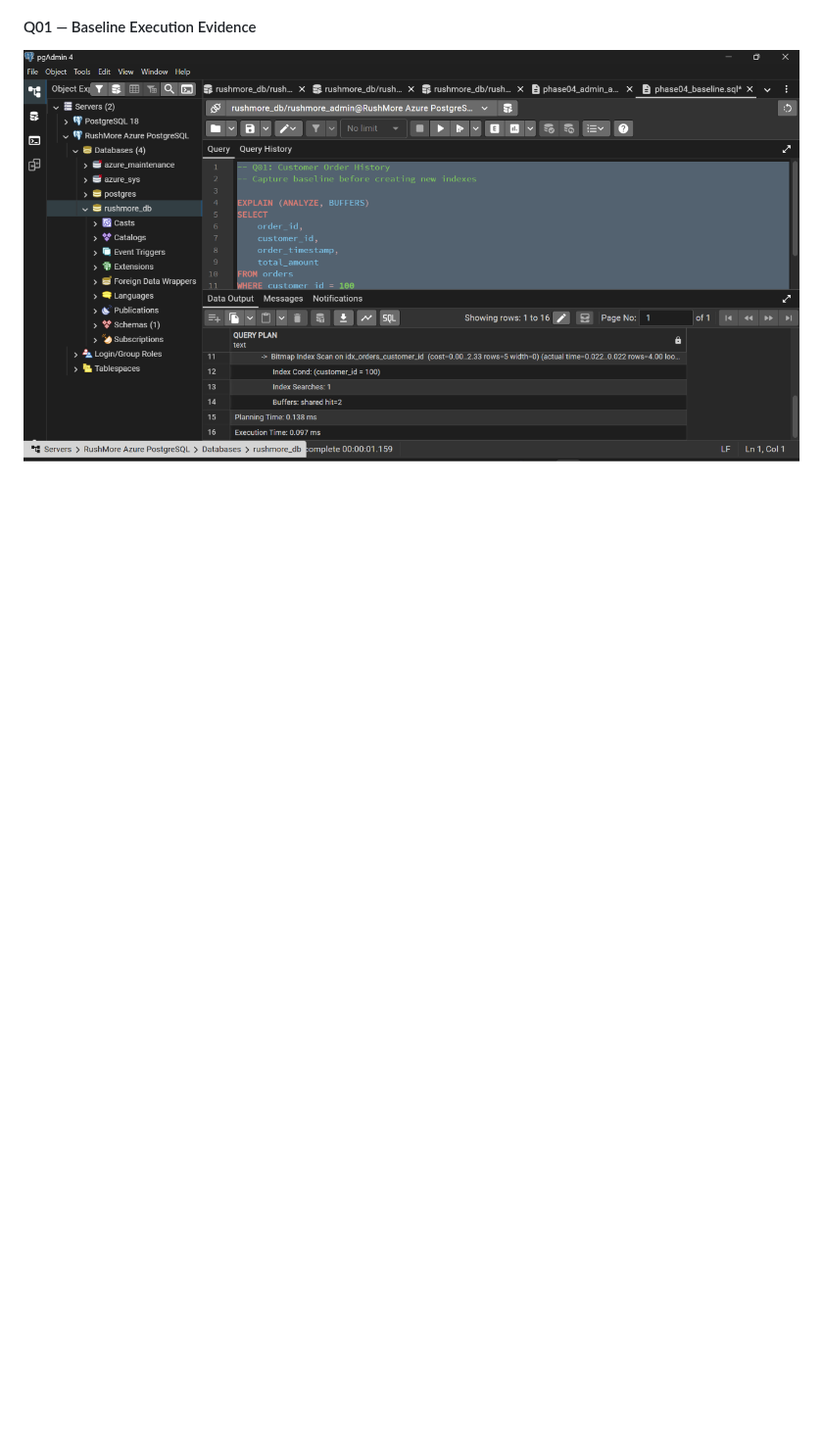
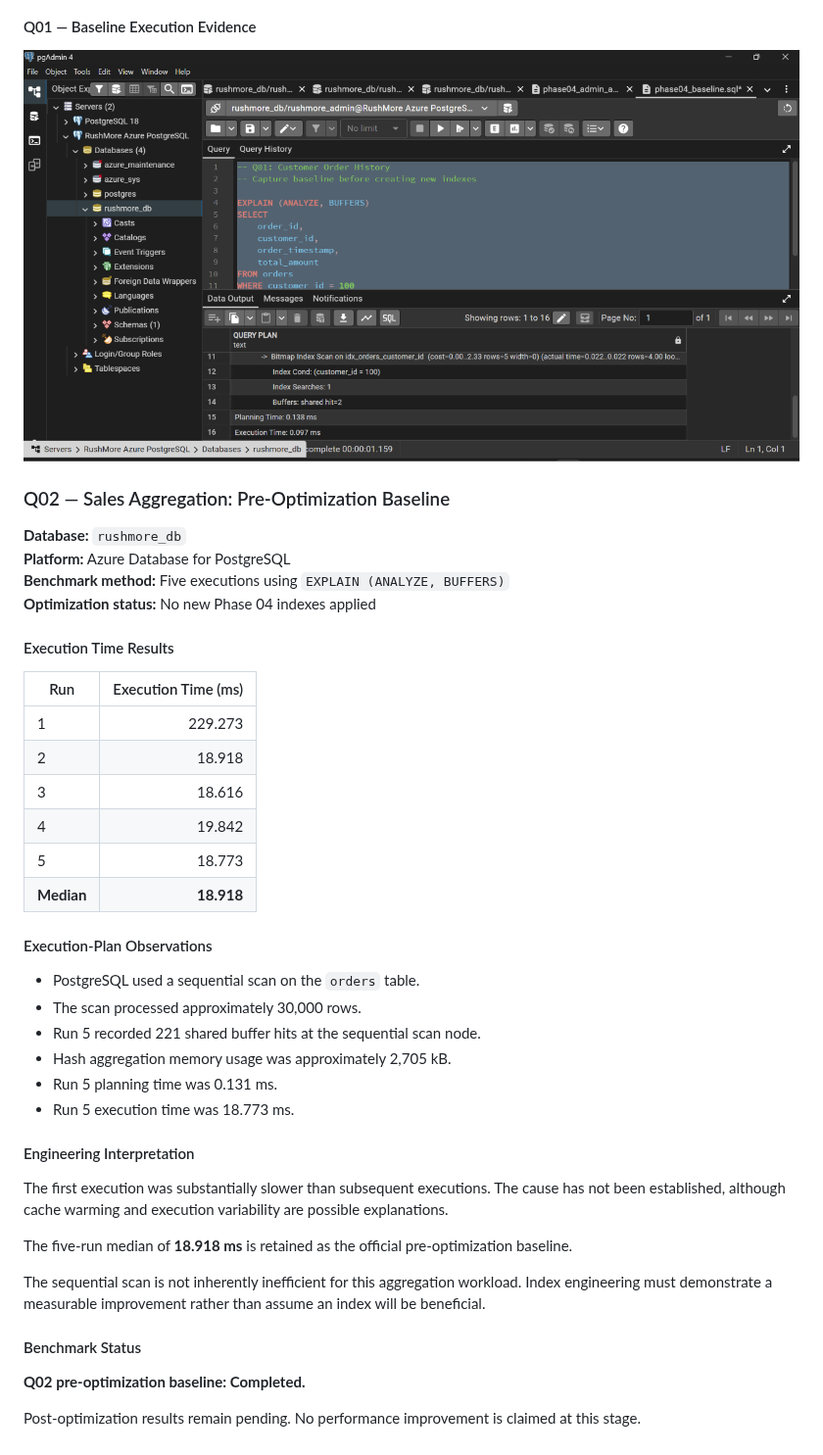
Before and after one commit to DevDataMLOps/RushMore-PostgreSQL-Database-Engineering, a Markdown page: docs/PHASE04_PERFORMANCE_REPORT.md, the part around the change. Shown at 98% size. Rendered like a GitHub page; blank space fills up the shorter version.

Commit message:
docs(phase04): add Q02 sales aggregation baseline evidence

```diff
--- a/docs/PHASE04_PERFORMANCE_REPORT.md
+++ b/docs/PHASE04_PERFORMANCE_REPORT.md
@@ -400,3 +400,44 @@ The final report will summarize measured performance improvements, index effecti
 #### Q01 — Baseline Execution Evidence
 
 ![Q01 Customer Order History Baseline](evidence/phase04/baseline-6.png)
+
+### Q02 — Sales Aggregation: Pre-Optimization Baseline
+
+**Database:** `rushmore_db`
+**Platform:** Azure Database for PostgreSQL
+**Benchmark method:** Five executions using `EXPLAIN (ANALYZE, BUFFERS)`
+**Optimization status:** No new Phase 04 indexes applied
+
+#### Execution Time Results
+
+| Run | Execution Time (ms) |
+|---|---:|
+| 1 | 229.273 |
+| 2 | 18.918 |
+| 3 | 18.616 |
+| 4 | 19.842 |
+| 5 | 18.773 |
+| **Median** | **18.918** |
+
+#### Execution-Plan Observations
+
+- PostgreSQL used a sequential scan on the `orders` table.
+- The scan processed approximately 30,000 rows.
+- Run 5 recorded 221 shared buffer hits at the sequential scan node.
+- Hash aggregation memory usage was approximately 2,705 kB.
+- Run 5 planning time was 0.131 ms.
+- Run 5 execution time was 18.773 ms.
+
+#### Engineering Interpretation
+
+The first execution was substantially slower than subsequent executions. The cause has not been established, although cache warming and execution variability are possible explanations.
+
+The five-run median of **18.918 ms** is retained as the official pre-optimization baseline.
+
+The sequential scan is not inherently inefficient for this aggregation workload. Index engineering must demonstrate a measurable improvement rather than assume an index will be beneficial.
+
+#### Benchmark Status
+
+**Q02 pre-optimization baseline: Completed.**
+
+Post-optimization results remain pending. No performance improvement is claimed at this stage.
```
Also changed, not shown: docs/evidence/phase04/baseline-sql-5.png (added).
